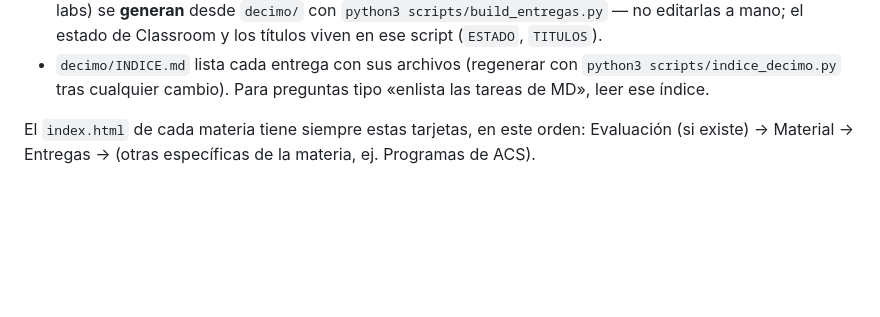
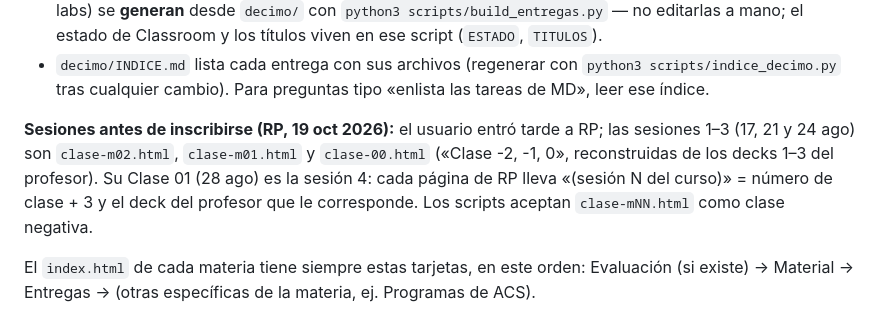
Before and after one commit to rafaortega66/apuntes-unam, a Markdown page: CLAUDE.md, the part around the change. Drawn GitHub-style; blank space fills up the shorter version.

Commit message:
CLAUDE.md: convención de sesiones previas (clase-mNN) y sesión real en RP
Co-Authored-By: Claude Opus 5.5 <noreply@anthropic.com>

```diff
--- a/CLAUDE.md
+++ b/CLAUDE.md
@@ -136,6 +136,12 @@ decimo/<SIGLA>/<SIGLA>-<Categoría>/<SIGLA>-XNN/
 - `decimo/INDICE.md` lista cada entrega con sus archivos (regenerar con
   `python3 scripts/indice_decimo.py` tras cualquier cambio). Para preguntas tipo
   «enlista las tareas de MD», leer ese índice.
+
+**Sesiones antes de inscribirse (RP, 19 oct 2026):** el usuario entró tarde a RP; las
+sesiones 1–3 (17, 21 y 24 ago) son `clase-m02.html`, `clase-m01.html` y `clase-00.html`
+(«Clase -2, -1, 0», reconstruidas de los decks 1–3 del profesor). Su Clase 01 (28 ago) es la
+sesión 4: cada página de RP lleva «(sesión N del curso)» = número de clase + 3 y el deck del
+profesor que le corresponde. Los scripts aceptan `clase-mNN.html` como clase negativa.
 
 El `index.html` de cada materia
 tiene siempre estas tarjetas, en este orden: Evaluación (si existe) →
```
